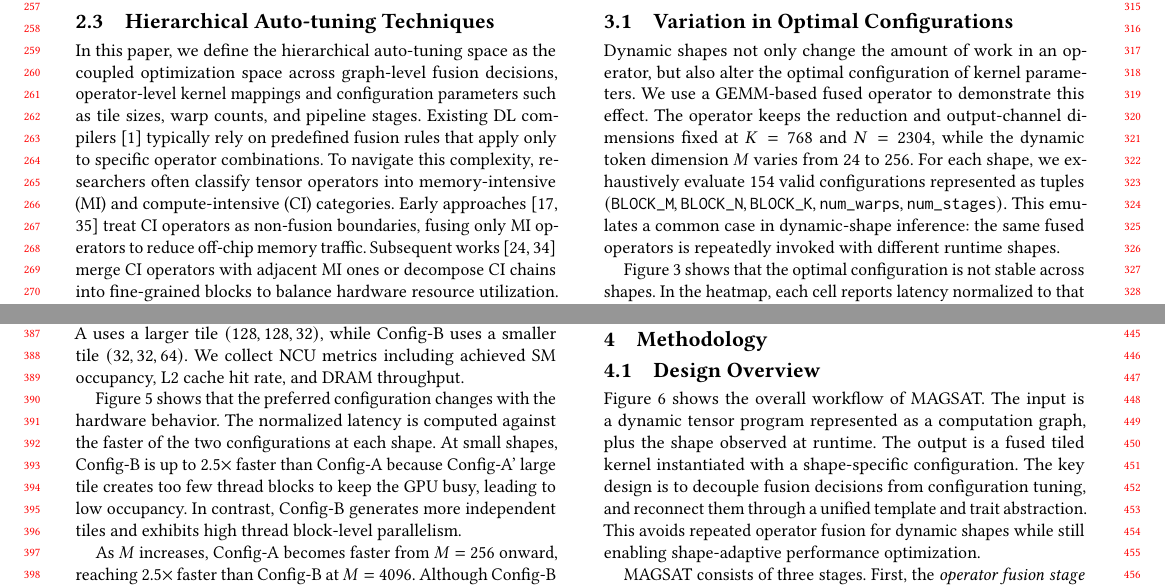
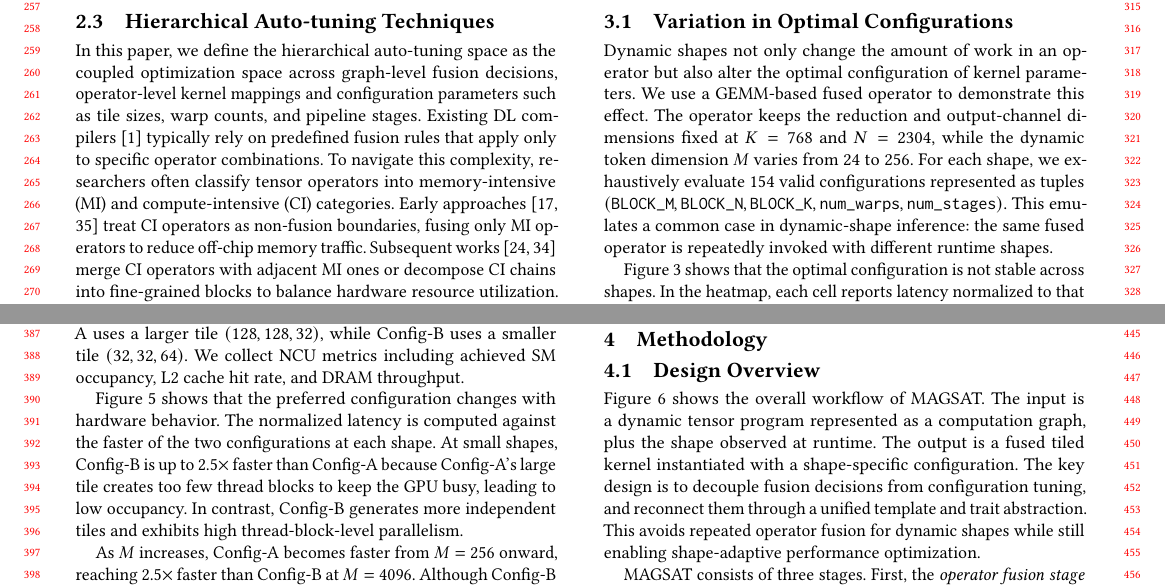
Before and after one commit to leon062112/icpp-dynamic-shape-paper, a LaTeX paper (0-main.tex, which reads section/3-Motivation.tex): two parts of pages 3 and 4 of 10, joined at a grey line, cut so that both start at the same text. Compiled offline with pdfLaTeX.

Commit message:
correct motivation grammar

```diff
--- a/section/3-Motivation.tex
+++ b/section/3-Motivation.tex
@@ -23,7 +23,7 @@
   \label{fig:motivation-config-heatmap}
 \end{figure*}
 
-Dynamic shapes not only change the amount of work in an operator, but also
+Dynamic shapes not only change the amount of work in an operator but also
 alter the optimal configuration of kernel parameters.
 We use a GEMM-based fused
 operator to demonstrate this effect.  The operator keeps the reduction and
@@ -33,7 +33,7 @@ exhaustively evaluate 154 valid configurations represented as tuples $(\texttt{B
 %\texttt{BLOCK\_M}, \texttt{BLOCK\_N}, \texttt{BLOCK\_K},
 %\texttt{num\_warps}, and \texttt{num\_stages}.
 This emulates a common
-case in dynamic-shape inference: the same fused operators is repeatedly
+case in dynamic-shape inference: the same fused operator is repeatedly
 invoked with different runtime shapes.
 % but the best kernel configuration has to be selected for each invocation.
 
@@ -106,7 +106,7 @@ $(128,128,32)$, while Config-B uses a smaller tile $(32,32,64)$. We collect NCU
   \label{fig:motivation-bottleneck}
 \end{figure}
 
-Figure~\ref{fig:motivation-bottleneck} shows that the preferred configuration changes with the hardware behavior. The normalized latency is computed against the faster of the two configurations at each shape. At small shapes, Config-B is up to 2.5$\times$ faster than Config-A because Config-A' large tile creates too few thread blocks to keep the GPU busy, leading to low occupancy. In contrast, Config-B generates more independent tiles and exhibits high thread block-level parallelism.
+Figure~\ref{fig:motivation-bottleneck} shows that the preferred configuration changes with hardware behavior. The normalized latency is computed against the faster of the two configurations at each shape. At small shapes, Config-B is up to 2.5$\times$ faster than Config-A because Config-A's large tile creates too few thread blocks to keep the GPU busy, leading to low occupancy. In contrast, Config-B generates more independent tiles and exhibits high thread-block-level parallelism.
 %, making it more suitable for small dynamic dimensions.
 
 % and poor latency amortization
```
